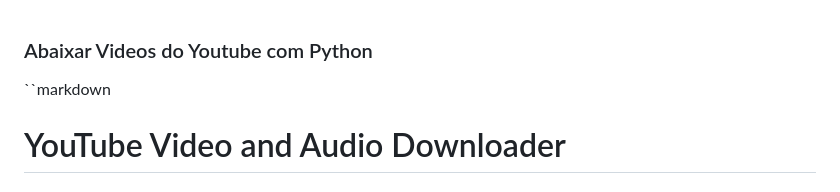
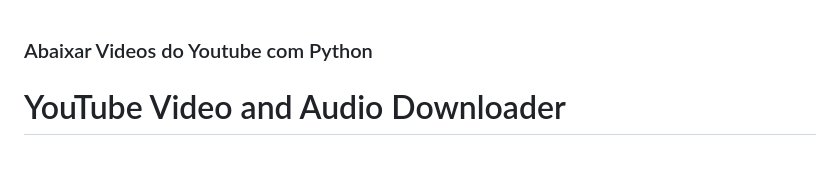
Before and after one commit to MMatteuss/YouTube-Video-and-Audio-Downloader, a Markdown page: README.md, the part around the change. Rendered like a GitHub page; blank space fills up the shorter version.

```diff
--- a/README.md
+++ b/README.md
@@ -1,6 +1,5 @@
 ### Abaixar Videos do Youtube com Python
 
-``markdown
 # YouTube Video and Audio Downloader
 
 ## Descrição do Projeto
```
